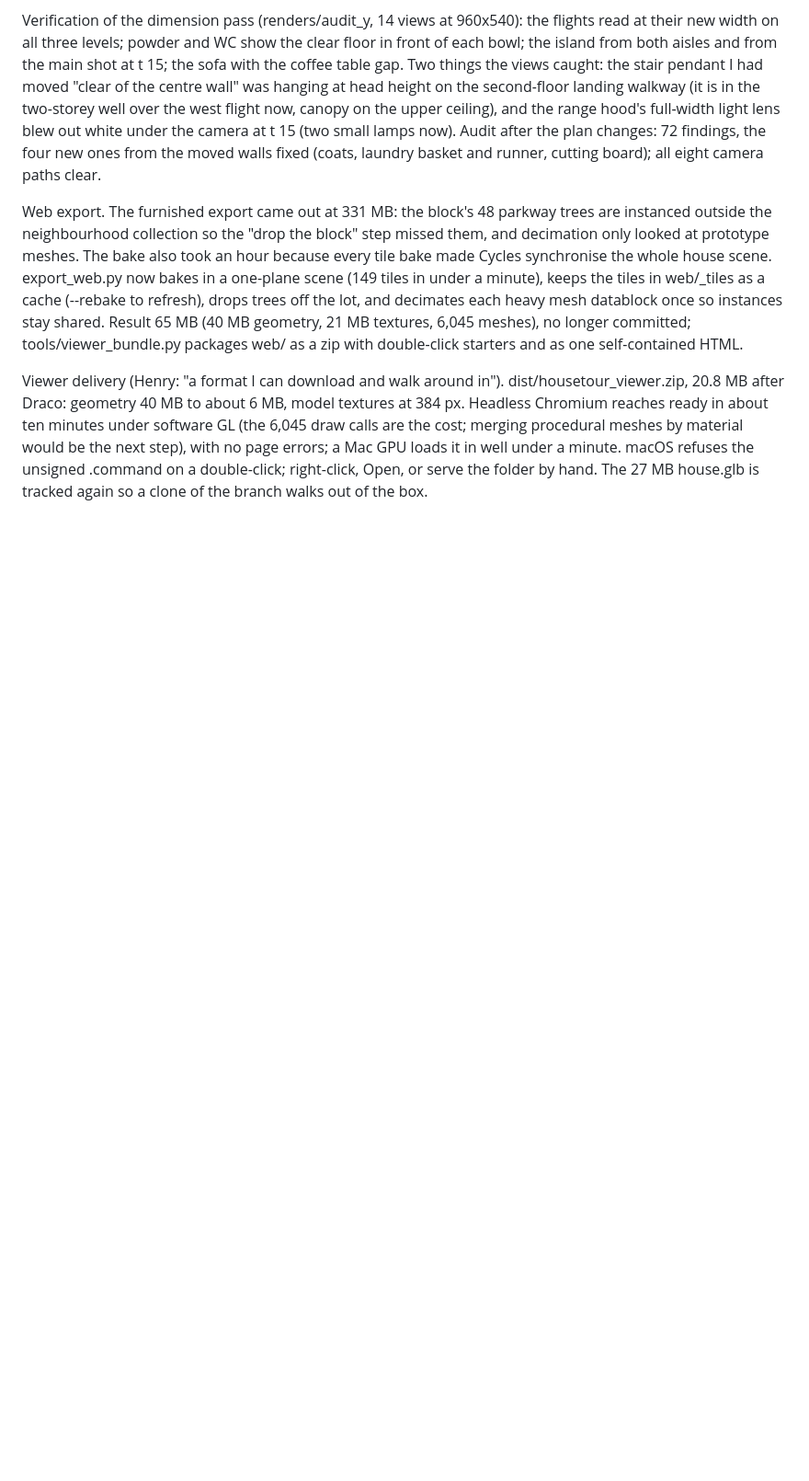
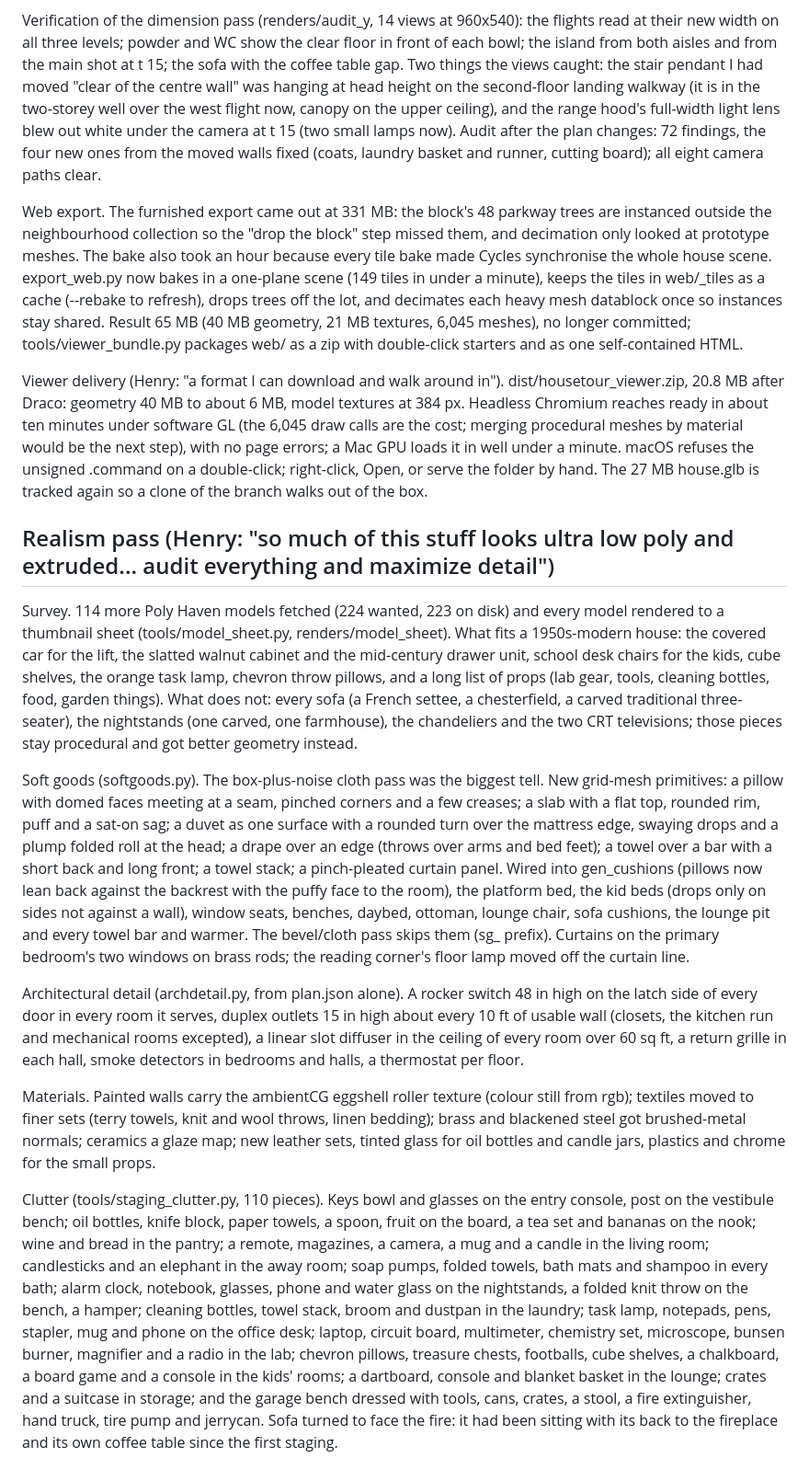
Before and after one commit to hratterman/housetour, a Markdown page: notes/log.md, the part around the change. Shown at 92% size. GitHub-like rendering; blank space fills up the shorter version.

```diff
--- a/notes/log.md
+++ b/notes/log.md
@@ -600,3 +600,46 @@ minutes under software GL (the 6,045 draw calls are the cost; merging procedural
 the next step), with no page errors; a Mac GPU loads it in well under a minute. macOS refuses the unsigned
 .command on a double-click; right-click, Open, or serve the folder by hand. The 27 MB house.glb is tracked again
 so a clone of the branch walks out of the box.
+
+## Realism pass (Henry: "so much of this stuff looks ultra low poly and extruded... audit everything and maximize detail")
+
+Survey. 114 more Poly Haven models fetched (224 wanted, 223 on disk) and every model rendered to a thumbnail sheet
+(tools/model_sheet.py, renders/model_sheet). What fits a 1950s-modern house: the covered car for the lift, the
+slatted walnut cabinet and the mid-century drawer unit, school desk chairs for the kids, cube shelves, the
+orange task lamp, chevron throw pillows, and a long list of props (lab gear, tools, cleaning bottles, food,
+garden things). What does not: every sofa (a French settee, a chesterfield, a carved traditional three-seater),
+the nightstands (one carved, one farmhouse), the chandeliers and the two CRT televisions; those pieces stay
+procedural and got better geometry instead.
+
+Soft goods (softgoods.py). The box-plus-noise cloth pass was the biggest tell. New grid-mesh primitives: a pillow
+with domed faces meeting at a seam, pinched corners and a few creases; a slab with a flat top, rounded rim, puff
+and a sat-on sag; a duvet as one surface with a rounded turn over the mattress edge, swaying drops and a plump
+folded roll at the head; a drape over an edge (throws over arms and bed feet); a towel over a bar with a short
+back and long front; a towel stack; a pinch-pleated curtain panel. Wired into gen_cushions (pillows now lean back
+against the backrest with the puffy face to the room), the platform bed, the kid beds (drops only on sides not
+against a wall), window seats, benches, daybed, ottoman, lounge chair, sofa cushions, the lounge pit and every
+towel bar and warmer. The bevel/cloth pass skips them (sg_ prefix). Curtains on the primary bedroom's two
+windows on brass rods; the reading corner's floor lamp moved off the curtain line.
+
+Architectural detail (archdetail.py, from plan.json alone). A rocker switch 48 in high on the latch side of every
+door in every room it serves, duplex outlets 15 in high about every 10 ft of usable wall (closets, the kitchen
+run and mechanical rooms excepted), a linear slot diffuser in the ceiling of every room over 60 sq ft, a return
+grille in each hall, smoke detectors in bedrooms and halls, a thermostat per floor.
+
+Materials. Painted walls carry the ambientCG eggshell roller texture (colour still from rgb); textiles moved to
+finer sets (terry towels, knit and wool throws, linen bedding); brass and blackened steel got brushed-metal
+normals; ceramics a glaze map; new leather sets, tinted glass for oil bottles and candle jars, plastics and chrome
+for the small props.
+
+Clutter (tools/staging_clutter.py, 110 pieces). Keys bowl and glasses on the entry console, post on the vestibule
+bench; oil bottles, knife block, paper towels, a spoon, fruit on the board, a tea set and bananas on the nook;
+wine and bread in the pantry; a remote, magazines, a camera, a mug and a candle in the living room; candlesticks
+and an elephant in the away room; soap pumps, folded towels, bath mats and shampoo in every bath; alarm clock,
+notebook, glasses, phone and water glass on the nightstands, a folded knit throw on the bench, a hamper; cleaning
+bottles, towel stack, broom and dustpan in the laundry; task lamp, notepads, pens, stapler, mug and phone on the
+office desk; laptop, circuit board, multimeter, chemistry set, microscope, bunsen burner, magnifier and a radio
+in the lab; chevron pillows, treasure chests, footballs, cube shelves, a chalkboard, a board game and a console
+in the kids' rooms; a dartboard, console and blanket basket in the lounge; crates and a suitcase in storage; and
+the garage bench dressed with tools, cans, crates, a stool, a fire extinguisher, hand truck, tire pump and
+jerrycan. Sofa turned to face the fire: it had been sitting with its back to the fireplace and its own coffee
+table since the first staging.
```
Also changed, not shown: README.md (+16 -8 lines).
